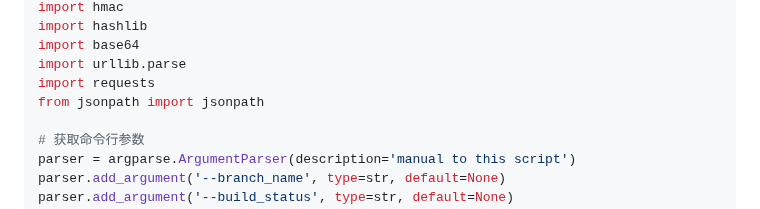
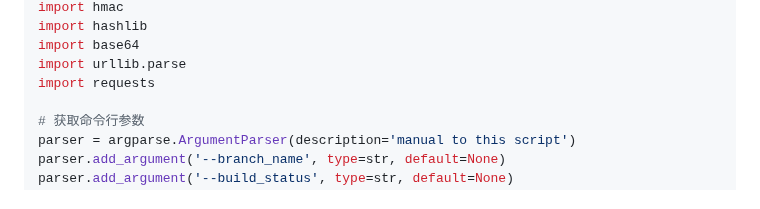
Before and after one commit to xikai/devops-note, a Markdown page: Linux/sonarqube.md, the part around the change. Rendered like a GitHub page.

```diff
--- a/Linux/sonarqube.md
+++ b/Linux/sonarqube.md
@@ -289,7 +289,6 @@ import hashlib
 import base64
 import urllib.parse
 import requests
-from jsonpath import jsonpath
 
 # 获取命令行参数
 parser = argparse.ArgumentParser(description='manual to this script')
```
